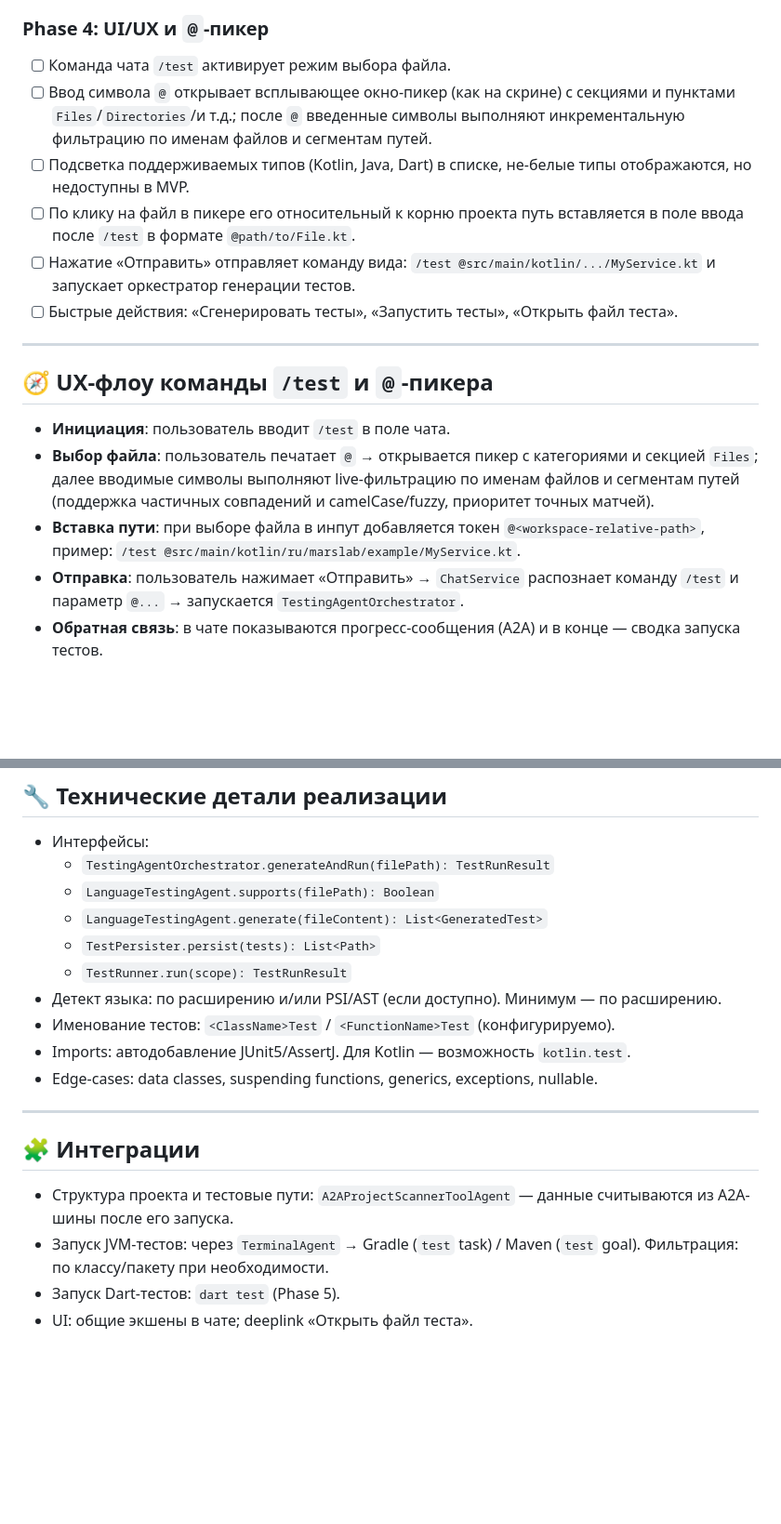
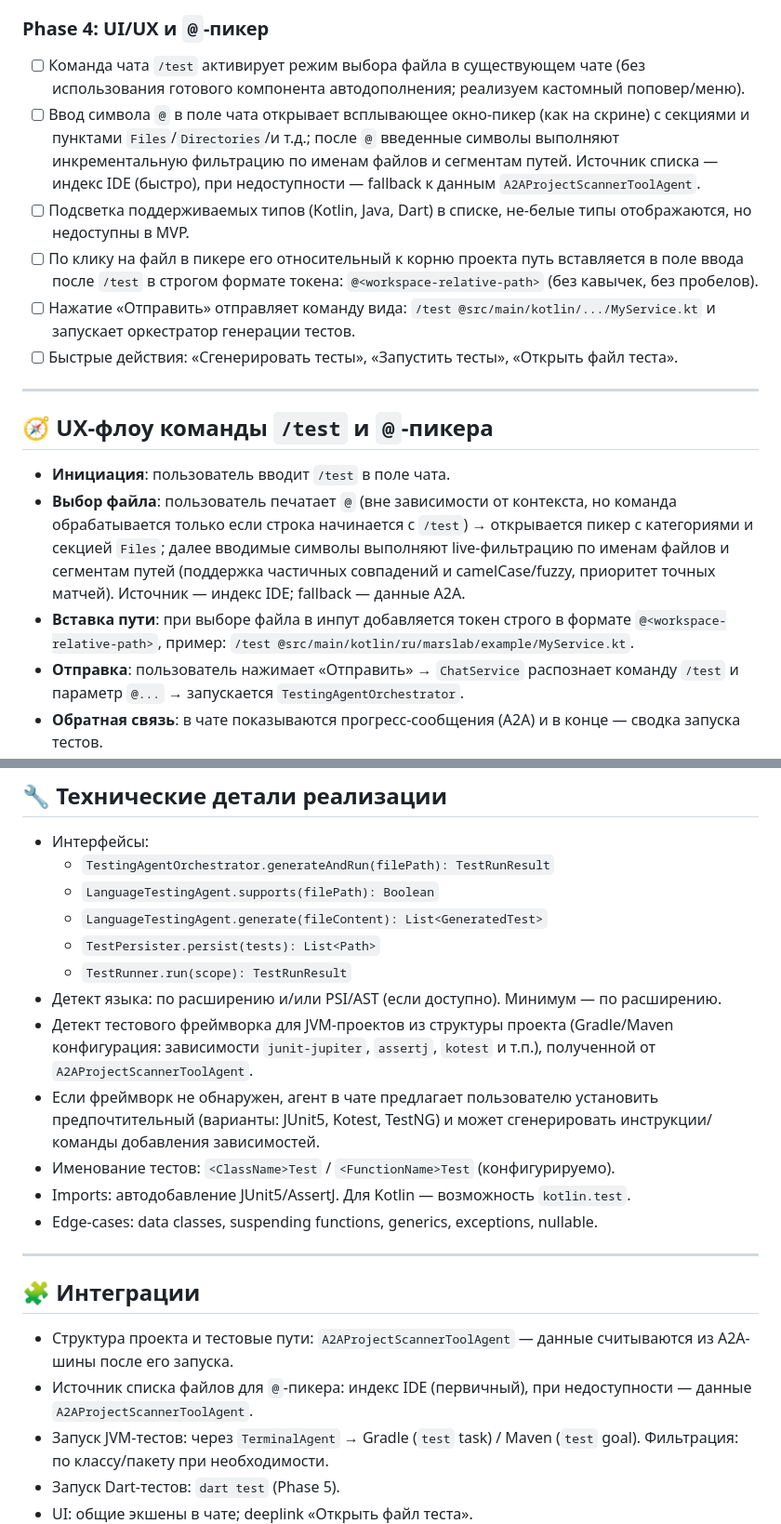
Before and after one commit to Aristman/ride, a Markdown page: docs/roadmaps/28_unit-testing-agent.md, 2 parts joined by grey strips. Shown: that part at 93% size. GitHub-like rendering; blank space fills up the shorter version.

Commit message:
docs(roadmap): @-picker uses IDE index (fallback A2A); popover opens on @

```diff
--- a/docs/roadmaps/28_unit-testing-agent.md
+++ b/docs/roadmaps/28_unit-testing-agent.md
@@ -71,10 +71,10 @@
 - [ ] Рендер в чате: сводка (N passed, M failed, duration), список ошибок с трейсами.
 
 ### Phase 4: UI/UX и `@`-пикер
-- [ ] Команда чата `/test` активирует режим выбора файла.
-- [ ] Ввод символа `@` открывает всплывающее окно-пикер (как на скрине) с секциями и пунктами `Files`/`Directories`/и т.д.; после `@` введенные символы выполняют инкрементальную фильтрацию по именам файлов и сегментам путей.
+- [ ] Команда чата `/test` активирует режим выбора файла в существующем чате (без использования готового компонента автодополнения; реализуем кастомный поповер/меню).
+- [ ] Ввод символа `@` в поле чата открывает всплывающее окно-пикер (как на скрине) с секциями и пунктами `Files`/`Directories`/и т.д.; после `@` введенные символы выполняют инкрементальную фильтрацию по именам файлов и сегментам путей. Источник списка — индекс IDE (быстро), при недоступности — fallback к данным `A2AProjectScannerToolAgent`.
 - [ ] Подсветка поддерживаемых типов (Kotlin, Java, Dart) в списке, не-белые типы отображаются, но недоступны в MVP.
-- [ ] По клику на файл в пикере его относительный к корню проекта путь вставляется в поле ввода после `/test` в формате `@path/to/File.kt`.
+- [ ] По клику на файл в пикере его относительный к корню проекта путь вставляется в поле ввода после `/test` в строгом формате токена: `@<workspace-relative-path>` (без кавычек, без пробелов).
 - [ ] Нажатие «Отправить» отправляет команду вида: `/test @src/main/kotlin/.../MyService.kt` и запускает оркестратор генерации тестов.
 - [ ] Быстрые действия: «Сгенерировать тесты», «Запустить тесты», «Открыть файл теста».
 
@@ -83,8 +83,8 @@
 ## 🧭 UX-флоу команды `/test` и `@`-пикера
 
 - **Инициация**: пользователь вводит `/test` в поле чата.
-- **Выбор файла**: пользователь печатает `@` → открывается пикер с категориями и секцией `Files`; далее вводимые символы выполняют live-фильтрацию по именам файлов и сегментам путей (поддержка частичных совпадений и camelCase/fuzzy, приоритет точных матчей).
-- **Вставка пути**: при выборе файла в инпут добавляется токен `@<workspace-relative-path>`, пример: `/test @src/main/kotlin/ru/marslab/example/MyService.kt`.
+- **Выбор файла**: пользователь печатает `@` (вне зависимости от контекста, но команда обрабатывается только если строка начинается с `/test`) → открывается пикер с категориями и секцией `Files`; далее вводимые символы выполняют live-фильтрацию по именам файлов и сегментам путей (поддержка частичных совпадений и camelCase/fuzzy, приоритет точных матчей). Источник — индекс IDE; fallback — данные A2A.
+- **Вставка пути**: при выборе файла в инпут добавляется токен строго в формате `@<workspace-relative-path>`, пример: `/test @src/main/kotlin/ru/marslab/example/MyService.kt`.
 - **Отправка**: пользователь нажимает «Отправить» → `ChatService` распознает команду `/test` и параметр `@...` → запускается `TestingAgentOrchestrator`.
 - **Обратная связь**: в чате показываются прогресс-сообщения (A2A) и в конце — сводка запуска тестов.
 
@@ -122,6 +122,8 @@
   - `TestPersister.persist(tests): List<Path>`
   - `TestRunner.run(scope): TestRunResult`
 - Детект языка: по расширению и/или PSI/AST (если доступно). Минимум — по расширению.
+- Детект тестового фреймворка для JVM-проектов из структуры проекта (Gradle/Maven конфигурация: зависимости `junit-jupiter`, `assertj`, `kotest` и т.п.), полученной от `A2AProjectScannerToolAgent`.
+- Если фреймворк не обнаружен, агент в чате предлагает пользователю установить предпочтительный (варианты: JUnit5, Kotest, TestNG) и может сгенерировать инструкции/команды добавления зависимостей.
 - Именование тестов: `<ClassName>Test` / `<FunctionName>Test` (конфигурируемо).
 - Imports: автодобавление JUnit5/AssertJ. Для Kotlin — возможность `kotlin.test`.
 - Edge-cases: data classes, suspending functions, generics, exceptions, nullable.
@@ -131,6 +133,7 @@
 ## 🧩 Интеграции
 
 - Структура проекта и тестовые пути: `A2AProjectScannerToolAgent` — данные считываются из A2A-шины после его запуска.
+- Источник списка файлов для `@`-пикера: индекс IDE (первичный), при недоступности — данные `A2AProjectScannerToolAgent`.
 - Запуск JVM-тестов: через `TerminalAgent` → Gradle (`test` task) / Maven (`test` goal). Фильтрация: по классу/пакету при необходимости.
 - Запуск Dart-тестов: `dart test` (Phase 5).
 - UI: общие экшены в чате; deeplink «Открыть файл теста».
```
